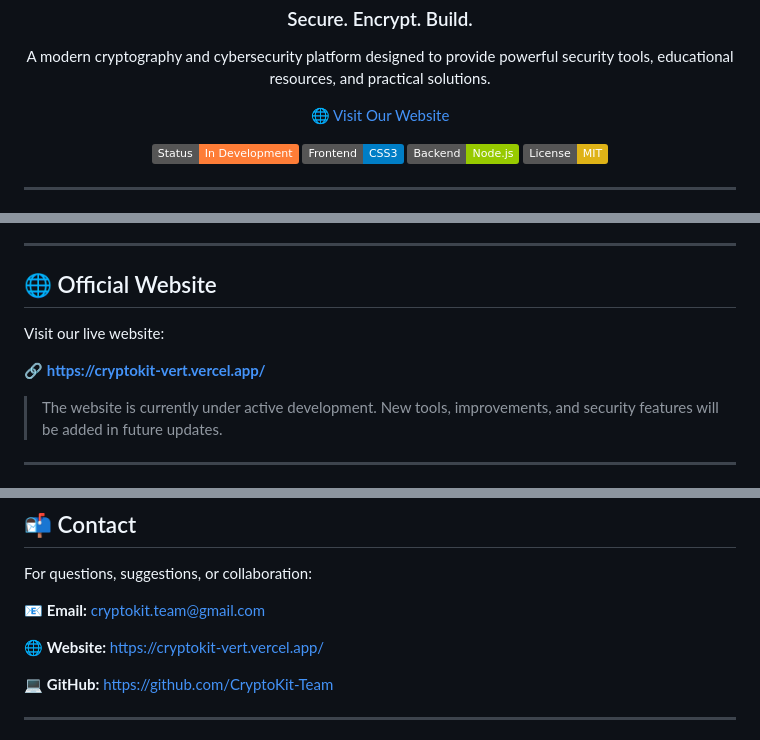
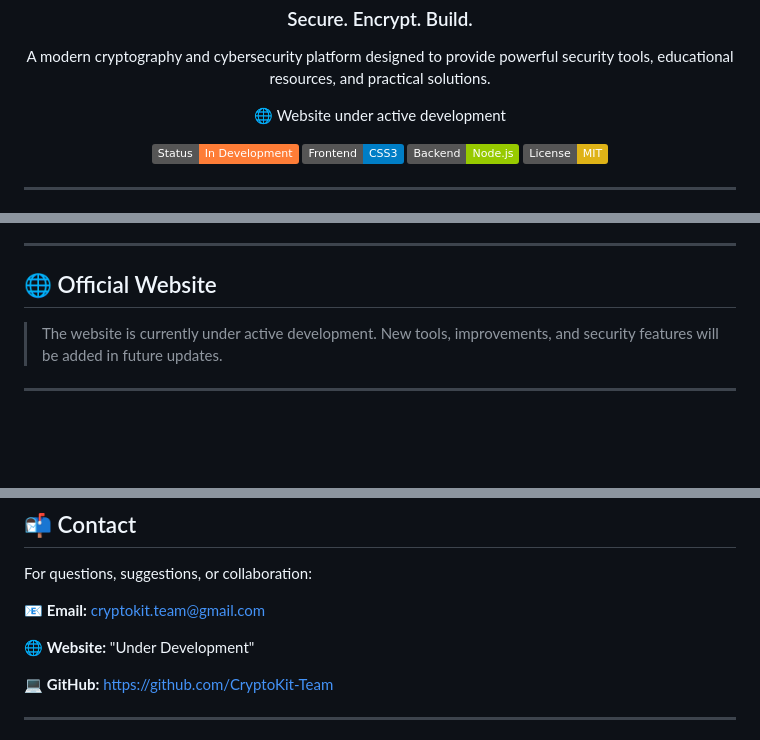
Before and after one commit to CryptoKit-Team/OurCryptoKit, a Markdown page: README.md, 3 parts joined by grey strips. Drawn GitHub-style; badges without logos; blank space fills up the shorter version.

```diff
--- a/README.md
+++ b/README.md
@@ -10,8 +10,8 @@
   powerful security tools, educational resources, and practical solutions.
 
   <p>
-    <a href="https://cryptokit-vert.vercel.app/">
-      🌐 Visit Our Website
+    <a>
+      🌐  Website under active development
     </a>
   </p>
 
@@ -42,9 +42,6 @@ concepts to create a reliable and user-friendly experience.
 
 ## 🌐 Official Website
 
-Visit our live website:
-
-🔗 **[https://cryptokit-vert.vercel.app/](https://cryptokit-vert.vercel.app/)**
 
 > The website is currently under active development. New tools,
 > improvements, and security features will be added in future updates.
@@ -258,7 +255,7 @@ For questions, suggestions, or collaboration:
 
 📧 **Email:** cryptokit.team@gmail.com
 
-🌐 **Website:** https://cryptokit-vert.vercel.app/
+🌐 **Website:** "Under Development"
 
 💻 **GitHub:** https://github.com/CryptoKit-Team
 
```
